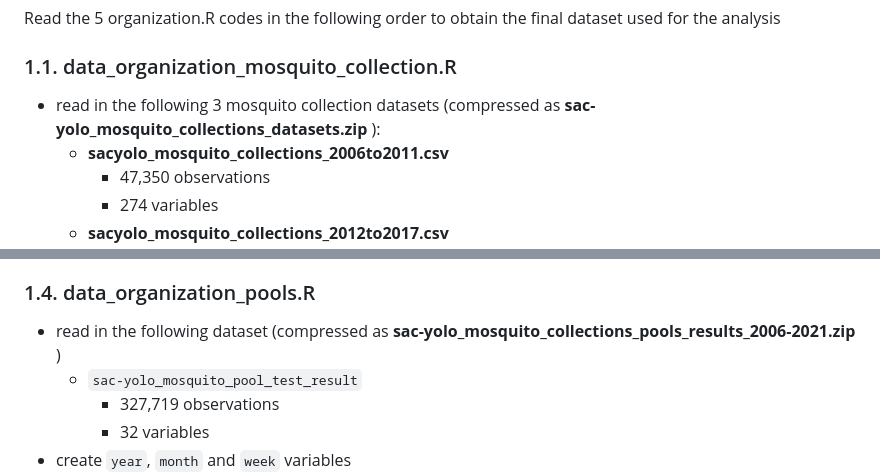
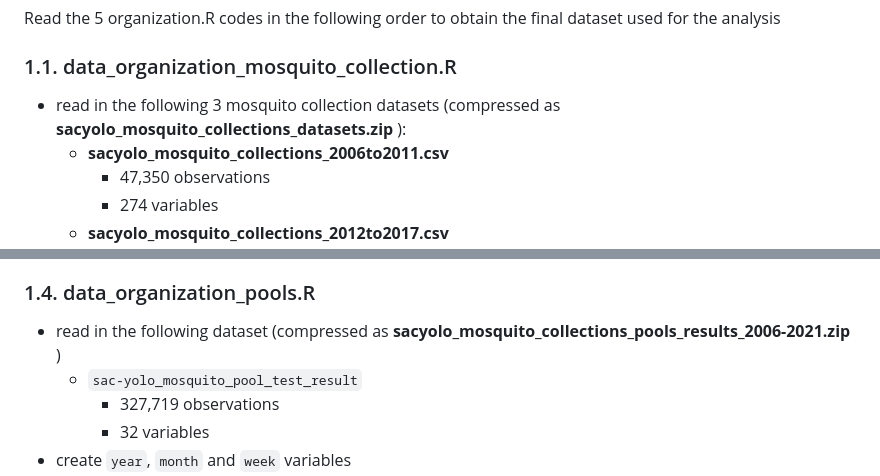
Before and after one commit to gabrielanovo/MPVM, a Markdown page: README.md, 2 parts joined by grey strips. Drawn GitHub-style.

```diff
--- a/README.md
+++ b/README.md
@@ -6,7 +6,7 @@ Read the 5 organization.R codes in the following order to obtain the final datas
 
 ### 1.1. data_organization_mosquito_collection.R
 
-- read in the following 3 mosquito collection datasets (compressed as **sac-yolo_mosquito_collections_datasets.zip** ):
+- read in the following 3 mosquito collection datasets (compressed as **sacyolo_mosquito_collections_datasets.zip** ):
   - **sacyolo_mosquito_collections_2006to2011.csv**
     - 47,350 observations
     - 274 variables
@@ -54,7 +54,7 @@ Read the 5 organization.R codes in the following order to obtain the final datas
 	- export the data as **syabund.rds**
 
 ### 1.4. data_organization_pools.R
-- read in the following dataset (compressed as **sac-yolo_mosquito_collections_pools_results_2006-2021.zip** )
+- read in the following dataset (compressed as **sacyolo_mosquito_collections_pools_results_2006-2021.zip** )
   - `sac-yolo_mosquito_pool_test_result`
     - 327,719 observations
     - 32 variables
```
